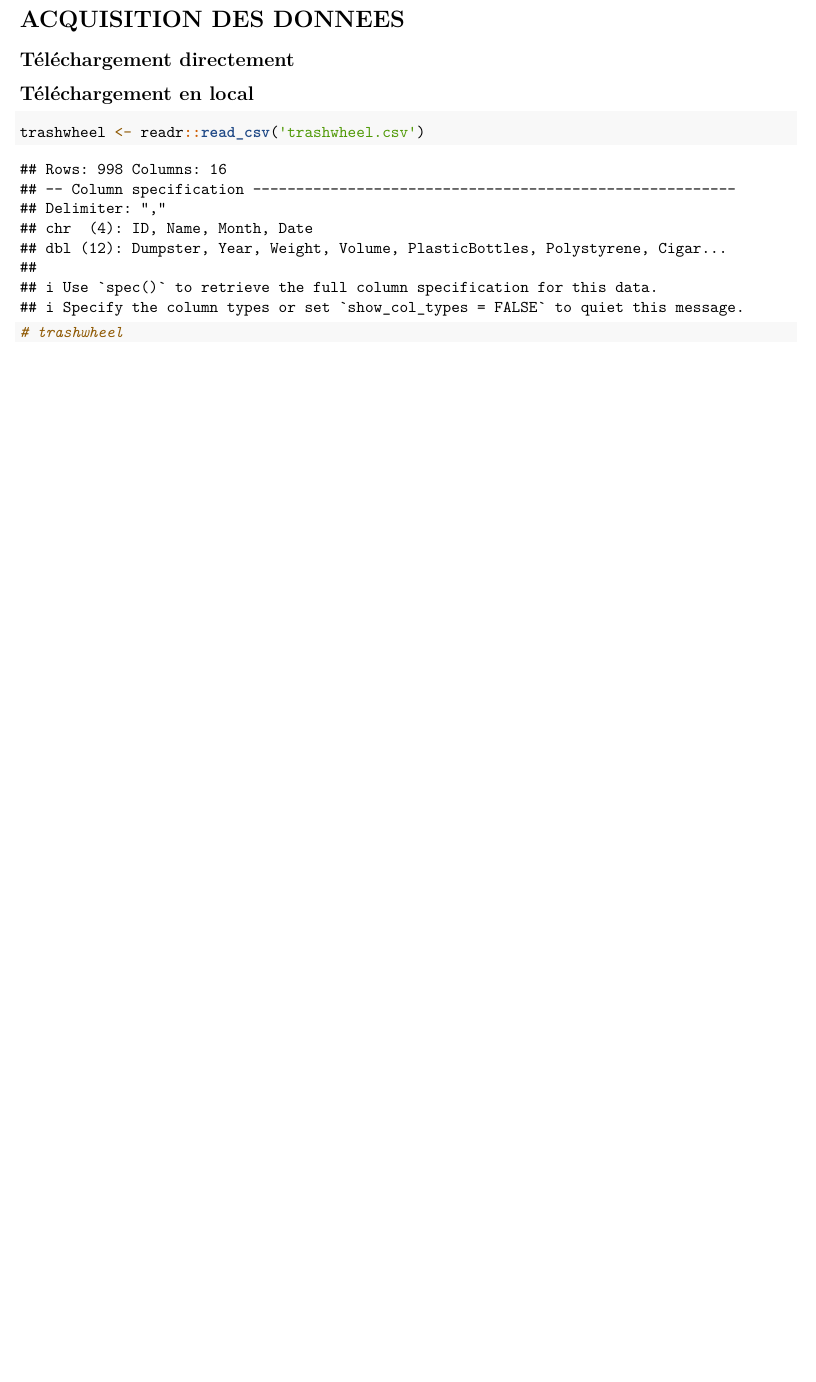
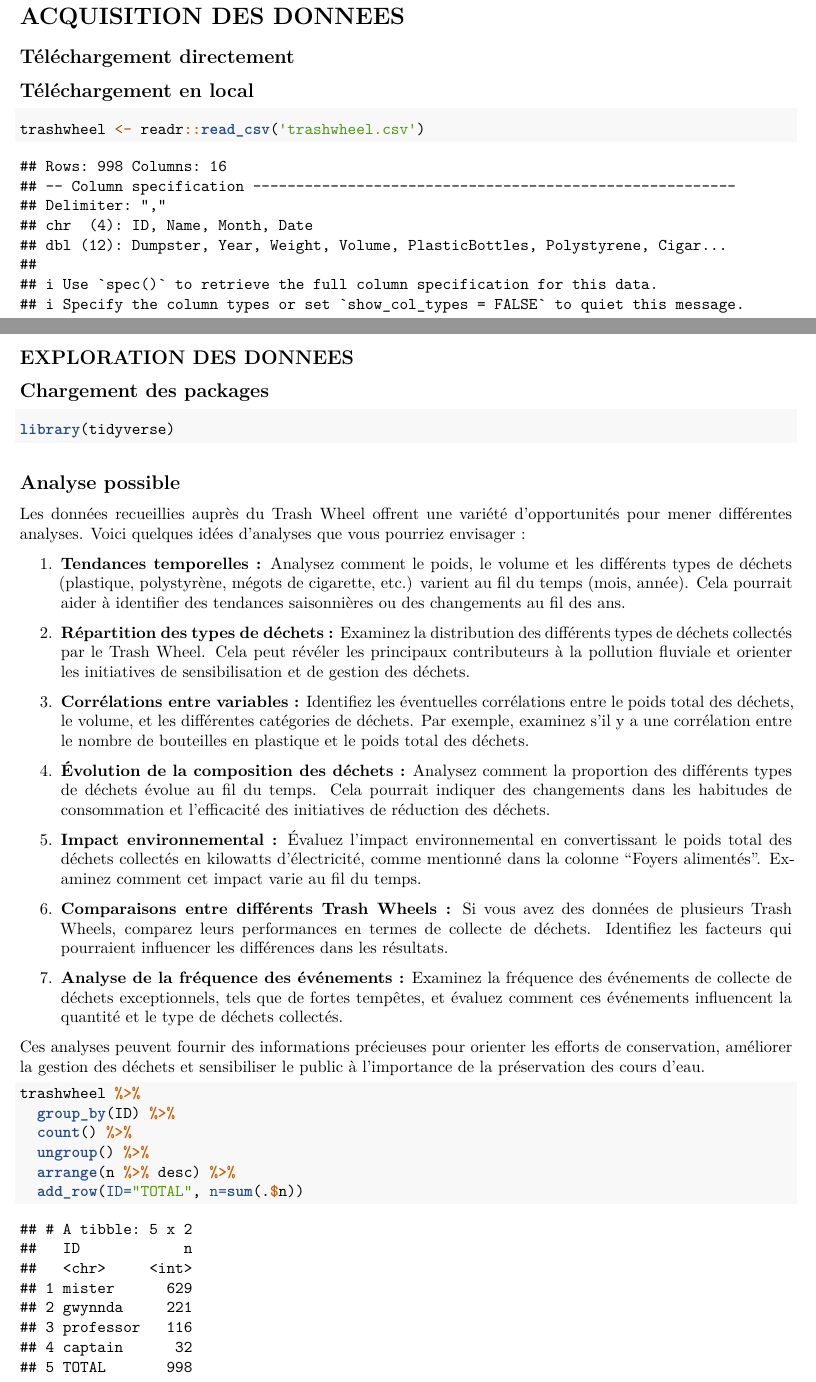
Before and after one commit to aliouneriddle/Tidytuesday, an R Markdown document (2024/05-03-2024/tt_05-03-2024.Rmd): part of page 4 of 4 before the commit and two parts of pages 4 and 5 of 5 after it, the two joined at a grey line, cut so that both start at the same text, the shorter picture padded with empty space. Rendered offline with R 4.5, knitr and Pandoc, then LaTeX, with nearby package versions.

Commit message:
TidyTuesday05032024 : Exploration des données

````diff
--- a/2024/05-03-2024/tt_05-03-2024.Rmd
+++ b/2024/05-03-2024/tt_05-03-2024.Rmd
@@ -134,3 +134,51 @@ Bien que le polystyrène soit couramment utilisé en raison de ses propriétés
 trashwheel <- readr::read_csv('trashwheel.csv')
 # trashwheel
 ```
+
+
+
+
+
+
+
+
+\newpage
+## EXPLORATION DES DONNEES
+
+## Chargement des packages
+```{r, message=FALSE}
+library(tidyverse)
+
+```
+
+
+## Analyse possible
+Les données recueillies auprès du Trash Wheel offrent une variété d'opportunités pour mener différentes analyses. Voici quelques idées d'analyses que vous pourriez envisager :
+
+1. **Tendances temporelles :** Analysez comment le poids, le volume et les différents types de déchets (plastique, polystyrène, mégots de cigarette, etc.) varient au fil du temps (mois, année). Cela pourrait aider à identifier des tendances saisonnières ou des changements au fil des ans.
+
+2. **Répartition des types de déchets :** Examinez la distribution des différents types de déchets collectés par le Trash Wheel. Cela peut révéler les principaux contributeurs à la pollution fluviale et orienter les initiatives de sensibilisation et de gestion des déchets.
+
+3. **Corrélations entre variables :** Identifiez les éventuelles corrélations entre le poids total des déchets, le volume, et les différentes catégories de déchets. Par exemple, examinez s'il y a une corrélation entre le nombre de bouteilles en plastique et le poids total des déchets.
+
+4. **Évolution de la composition des déchets :** Analysez comment la proportion des différents types de déchets évolue au fil du temps. Cela pourrait indiquer des changements dans les habitudes de consommation et l'efficacité des initiatives de réduction des déchets.
+
+5. **Impact environnemental :** Évaluez l'impact environnemental en convertissant le poids total des déchets collectés en kilowatts d'électricité, comme mentionné dans la colonne "Foyers alimentés". Examinez comment cet impact varie au fil du temps.
+
+6. **Comparaisons entre différents Trash Wheels :** Si vous avez des données de plusieurs Trash Wheels, comparez leurs performances en termes de collecte de déchets. Identifiez les facteurs qui pourraient influencer les différences dans les résultats.
+
+7. **Analyse de la fréquence des événements :** Examinez la fréquence des événements de collecte de déchets exceptionnels, tels que de fortes tempêtes, et évaluez comment ces événements influencent la quantité et le type de déchets collectés.
+
+Ces analyses peuvent fournir des informations précieuses pour orienter les efforts de conservation, améliorer la gestion des déchets et sensibiliser le public à l'importance de la préservation des cours d'eau.
+
+
+
+
+```{r}
+trashwheel %>%
+  group_by(ID) %>%
+  count() %>%
+  ungroup() %>%
+  arrange(n %>% desc) %>%
+  add_row(ID="TOTAL", n=sum(.$n))
+```
````
